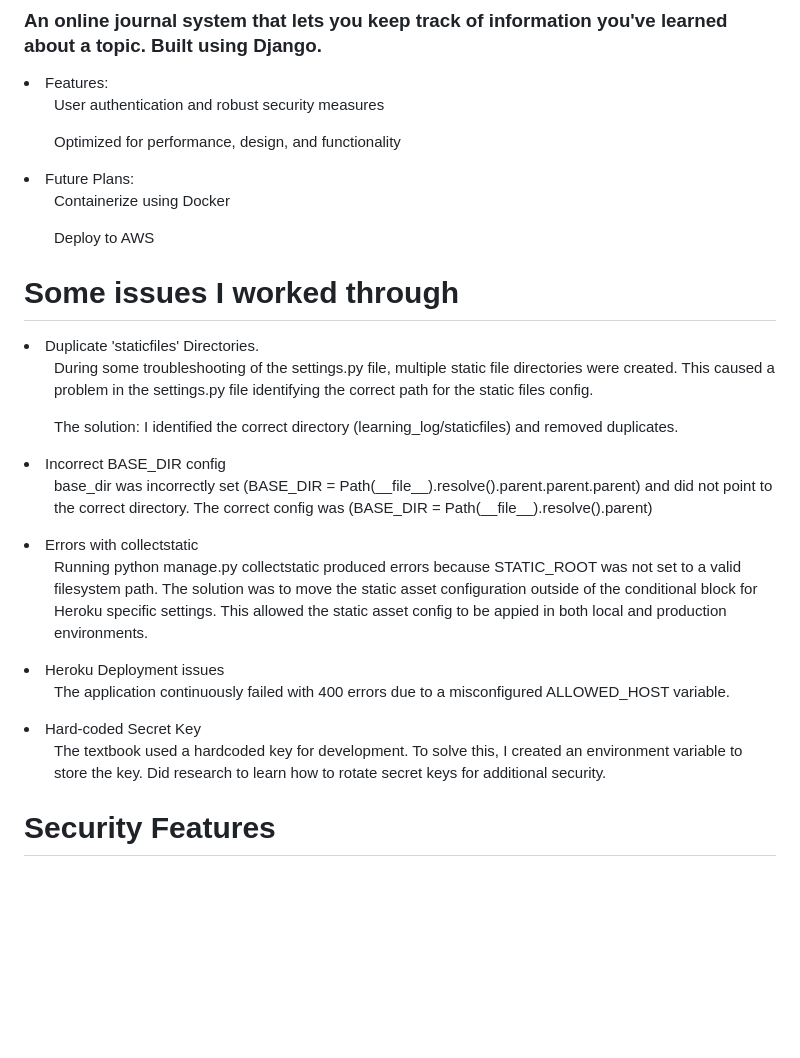
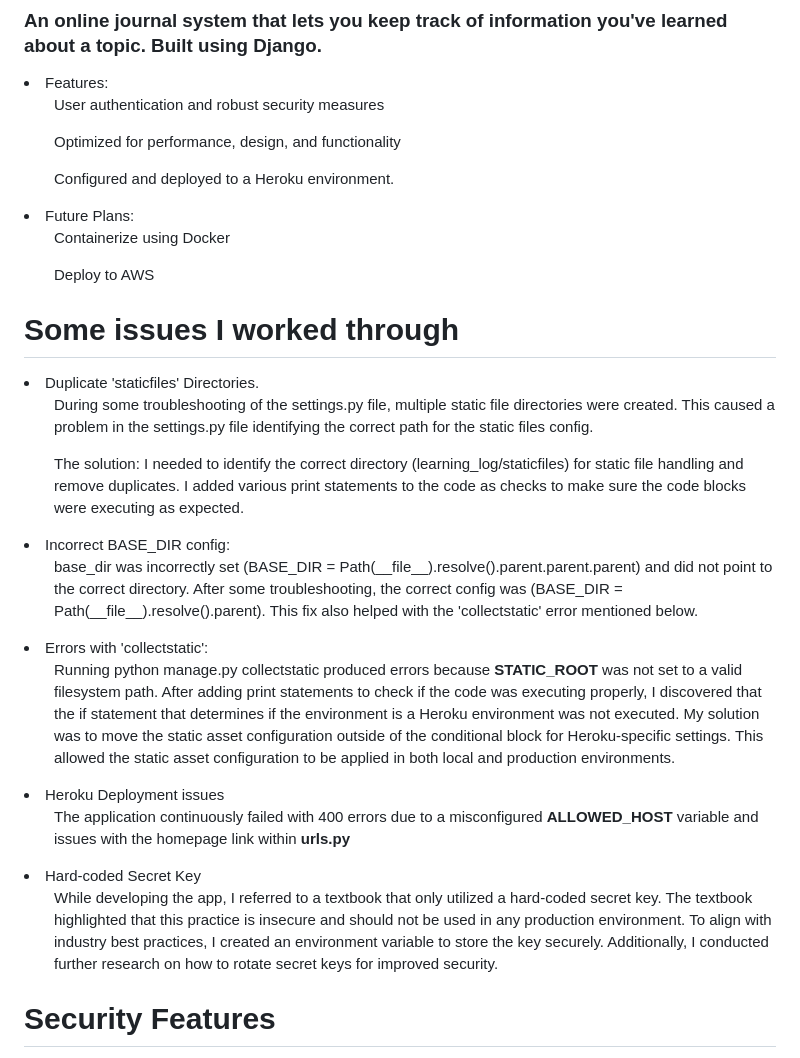
Before and after one commit to svmgee/the_learning_log, a Markdown page: README.md, the part around the change printed below. Rendered like a GitHub page; blank space fills up the shorter version.

```diff
--- a/README.md
+++ b/README.md
@@ -4,6 +4,7 @@
 <li>Features: </li>
   <ul>User authentication and robust security measures</ul>
   <ul>Optimized for performance, design, and functionality  </ul>
+  <ul>Configured and deployed to a Heroku environment.</ul>
 <li>Future Plans: </li>
   <ul>Containerize using Docker </ul>
   <ul>Deploy to AWS </ul>
@@ -13,15 +14,18 @@
 # Some issues I worked through
 <li>Duplicate 'staticfiles' Directories.</li>
   <ul>During some troubleshooting of the settings.py file, multiple static file directories were created. This caused a problem in the settings.py file identifying the correct path for the static files config.</ul>
-  <ul> The solution: I identified the correct directory (learning_log/staticfiles) and removed duplicates.</ul>
-<li>Incorrect BASE_DIR config</li>
-<ul>base_dir was incorrectly set (BASE_DIR = Path(__file__).resolve().parent.parent.parent) and did not point to the correct directory. The correct config was (BASE_DIR = Path(__file__).resolve().parent)</ul>
-<li>Errors with collectstatic</li>
-<ul>Running python manage.py collectstatic produced errors because STATIC_ROOT was not set to a valid filesystem path. The solution was to move the static asset configuration outside of the conditional block for Heroku specific settings. This allowed the static asset config to be appied in both local and production environments. </ul>
+  <ul> The solution: I needed to identify the correct directory (learning_log/staticfiles) for static file handling and remove duplicates. I added various print statements to the code as checks to make sure the code blocks were executing as expected. </ul>
+
+<li>Incorrect BASE_DIR config:</li>
+<ul>base_dir was incorrectly set (BASE_DIR = Path(__file__).resolve().parent.parent.parent) and did not point to the correct directory. After some troubleshooting, the correct config was (BASE_DIR = Path(__file__).resolve().parent). This fix also helped with the 'collectstatic' error mentioned below. </ul>
+
+<li>Errors with 'collectstatic':</li>
+<ul>Running python manage.py collectstatic produced errors because <b>STATIC_ROOT</b> was not set to a valid filesystem path. After adding print statements to check if the code was executing properly, I discovered that the if statement that determines if the environment is a Heroku environment was not executed. My solution was to move the static asset configuration outside of the conditional block for Heroku-specific settings. This allowed the static asset configuration to be applied in both local and production environments. </ul>
+
 <li>Heroku Deployment issues</li>
-  <ul>The application continuously failed with 400 errors due to a misconfigured ALLOWED_HOST variable.</ul>
+  <ul>The application continuously failed with 400 errors due to a misconfigured <b>ALLOWED_HOST</b> variable and issues with the homepage link within <b>urls.py</b></ul>
 <li>Hard-coded Secret Key</li>
-<ul> The textbook used a hardcoded key for development. To solve this, I created an environment variable to store the key. Did research to learn how to rotate secret keys for additional security. </ul>
+<ul> While developing the app, I referred to a textbook that only utilized a hard-coded secret key. The textbook highlighted that this practice is insecure and should not be used in any production environment. To align with industry best practices, I created an environment variable to store the key securely. Additionally, I conducted further research on how to rotate secret keys for improved security. </ul>
 
 # Security Features
 <li>User Authentication and Authorization</li>
```
Also changed, not shown: other parts of README.md (+5 -5 lines).
